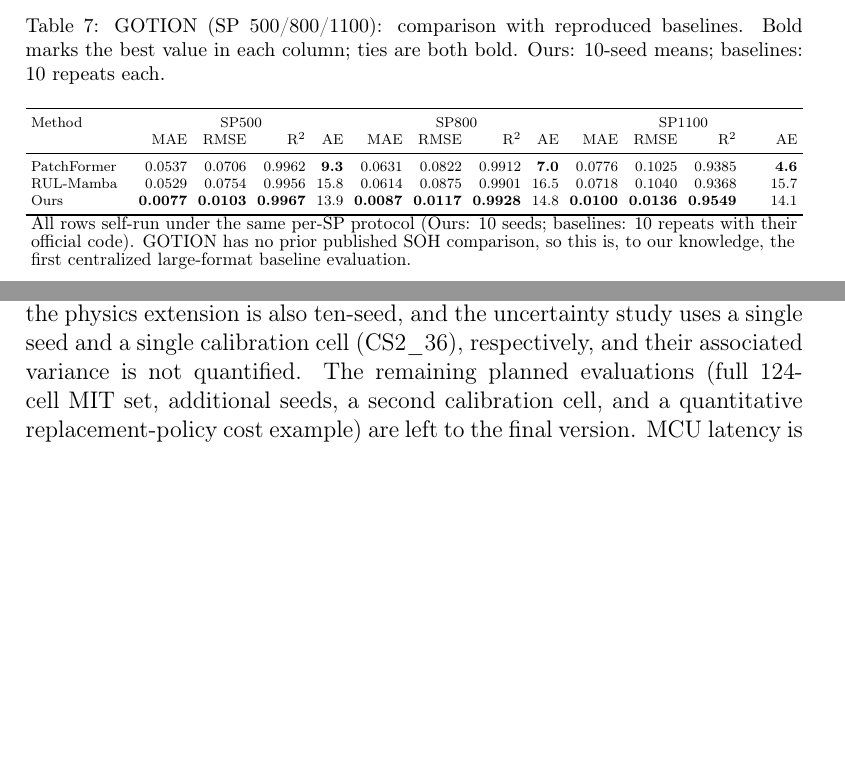
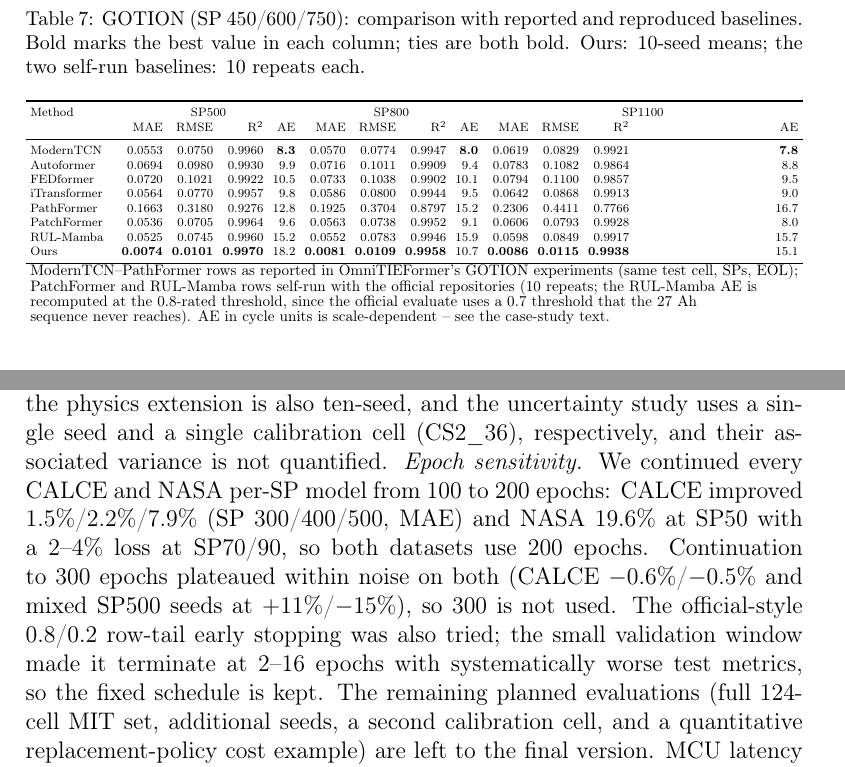
Before and after one commit to wangyuanxty/MultiScaleLinearAttentionNetwork, a LaTeX paper (paper/main.tex, which reads paper/sections/04_experiments.tex): two parts of pages 19 and 24 of 39 before the commit and two parts of pages 20 and 25 of 39 after it, joined at a grey line, cut so that both start at the same text, the shorter picture padded with empty space. Compiled offline with pdfLaTeX.

Commit message:
paper: train CALCE/NASA at 200 epochs; GOTION aligned to OmniTIE SP450/600/750 with TSF rows
- Table A + lit tables: CALCE/NASA rows now the 200-epoch values
  (CALCE all-SP improvement 1.5/2.2/7.9%, NASA SP50 19.6% gain with
  2-4% SP70/90 loss; bold re-checked: Ours now leads NASA SP50 R2,
  PF keeps 3 of 4 SP50 columns, Ours keeps SP90 R2/RMSE/AE).
- GOTION: rerun at the OmniTIEFormer SP set (450/600/750);
  tab:lit_gotion rebuilt with the five reported TSF rows
  (ModernTCN/Autoformer/FEDformer/iTransformer/PathFormer from the
  OmniTIE paper), the two self-run baselines and Ours; Ours leads
  MAE/RMSE/R2 by 6-8x on every SP; AE scale-dependence explained
  (27Ah envelope, 4.7 mAh/cycle -> 4-10x more cycles).
- Protocol text: CALCE/NASA 200ep, others 100ep; limitations gains
  the continuation-sensitivity paragraph (100->200 gains, 200->300
  plateau, early-stop pilot rejected); intro dataset list + GOTION;
  Figure 5/6 regenerated with GOTION at 450/600/750.

```diff
--- a/paper/sections/04_experiments.tex
+++ b/paper/sections/04_experiments.tex
@@ -419,9 +428,10 @@ replacement planning with margin.
 
 \begin{table}[htbp]
 \centering
-\caption{GOTION (SP 500/800/1100): comparison with reproduced
-baselines. Bold marks the best value in each column; ties are both
-bold. Ours: 10-seed means; baselines: 10 repeats each.}
+\caption{GOTION (SP 450/600/750): comparison with reported and
+reproduced baselines. Bold marks the best value in each column; ties
+are both bold. Ours: 10-seed means; the two self-run baselines: 10
+repeats each.}
 \label{tab:lit_gotion}
 \scriptsize
 \setlength{\tabcolsep}{3pt}
@@ -431,13 +441,19 @@ bold. Ours: 10-seed means; baselines: 10 repeats each.}
 Method & & \multicolumn{4}{c}{SP500} & \multicolumn{4}{c}{SP800} & \multicolumn{4}{c}{SP1100} \\
  & & MAE & RMSE & R$^2$ & AE & MAE & RMSE & R$^2$ & AE & MAE & RMSE & R$^2$ & AE \\
 \midrule
-PatchFormer & & 0.0537 & 0.0706 & 0.9962 & \textbf{9.3} & 0.0631 & 0.0822 & 0.9912 & \textbf{7.0} & 0.0776 & 0.1025 & 0.9385 & \textbf{4.6} \\
-RUL-Mamba & & 0.0529 & 0.0754 & 0.9956 & 15.8 & 0.0614 & 0.0875 & 0.9901 & 16.5 & 0.0718 & 0.1040 & 0.9368 & 15.7 \\
-Ours & & \textbf{0.0077} & \textbf{0.0103} & \textbf{0.9967} & 13.9 & \textbf{0.0087} & \textbf{0.0117} & \textbf{0.9928} & 14.8 & \textbf{0.0100} & \textbf{0.0136} & \textbf{0.9549} & 14.1 \\
+ModernTCN & & 0.0553 & 0.0750 & 0.9960 & \textbf{8.3} & 0.0570 & 0.0774 & 0.9947 & \textbf{8.0} & 0.0619 & 0.0829 & 0.9921 & \textbf{7.8} \\
+Autoformer & & 0.0694 & 0.0980 & 0.9930 & 9.9 & 0.0716 & 0.1011 & 0.9909 & 9.4 & 0.0783 & 0.1082 & 0.9864 & 8.8 \\
+FEDformer & & 0.0720 & 0.1021 & 0.9922 & 10.5 & 0.0733 & 0.1038 & 0.9902 & 10.1 & 0.0794 & 0.1100 & 0.9857 & 9.5 \\
+iTransformer & & 0.0564 & 0.0770 & 0.9957 & 9.8 & 0.0586 & 0.0800 & 0.9944 & 9.5 & 0.0642 & 0.0868 & 0.9913 & 9.0 \\
+PathFormer & & 0.1663 & 0.3180 & 0.9276 & 12.8 & 0.1925 & 0.3704 & 0.8797 & 15.2 & 0.2306 & 0.4411 & 0.7766 & 16.7 \\
+PatchFormer & & 0.0536 & 0.0705 & 0.9964 & 9.6 & 0.0563 & 0.0738 & 0.9952 & 9.1 & 0.0606 & 0.0793 & 0.9928 & 8.0 \\
+RUL-Mamba & & 0.0525 & 0.0745 & 0.9960 & 15.2 & 0.0552 & 0.0783 & 0.9946 & 15.9 & 0.0598 & 0.0849 & 0.9917 & 15.7 \\
+Ours & & \textbf{0.0074} & \textbf{0.0101} & \textbf{0.9970} & 18.2 & \textbf{0.0081} & \textbf{0.0109} & \textbf{0.9958} & 10.7 & \textbf{0.0086} & \textbf{0.0115} & \textbf{0.9938} & 15.1 \\
 \bottomrule
-\multicolumn{14}{l}{\footnotesize All rows self-run under the same per-SP protocol (Ours: 10 seeds; baselines: 10 repeats with their}\\
-\multicolumn{14}{l}{\footnotesize official code). GOTION has no prior published SOH comparison, so this is, to our knowledge, the}\\
-\multicolumn{14}{l}{\footnotesize first centralized large-format baseline evaluation.}\\
+\multicolumn{14}{l}{\footnotesize ModernTCN--PathFormer rows as reported in OmniTIEFormer's GOTION experiments (same test cell, SPs, EOL);}\\
+\multicolumn{14}{l}{\footnotesize PatchFormer and RUL-Mamba rows self-run with the official repositories (10 repeats; the RUL-Mamba AE is}\\
+\multicolumn{14}{l}{\footnotesize recomputed at the 0.8-rated threshold, since the official evaluate uses a 0.7 threshold that the 27 Ah}\\
+\multicolumn{14}{l}{\footnotesize sequence never reaches). AE in cycle units is scale-dependent -- see the case-study text.}\\
 \end{tabular}%
 }
 \end{table}
@@ -770,7 +786,17 @@ Table~\ref{tab:tableA}); the ablation studies span CALCE and NASA at
 ten seeds (dataset-level contrasts significant only on CALCE); the
 physics extension is also ten-seed, and the uncertainty study uses a
 single seed and a single calibration cell (CS2\_36), respectively,
-and their associated variance is not quantified. The remaining
+and their associated variance is not quantified. \emph{Epoch
+sensitivity.} We continued every CALCE and NASA per-SP model from
+100 to 200 epochs: CALCE improved $1.5\%$/$2.2\%$/$7.9\%$ (SP
+300/400/500, MAE) and NASA $19.6\%$ at SP50 with a $2$--$4\%$ loss
+at SP70/90, so both datasets use 200 epochs. Continuation to 300
+epochs plateaued within noise on both (CALCE $-0.6\%$/$-0.5\%$ and
+mixed SP500 seeds at $+11\%$/$-15\%$), so 300 is not used. The
+official-style 0.8/0.2 row-tail early stopping was also tried; the
+small validation window made it terminate at 2--16 epochs with
+systematically worse test metrics, so the fixed schedule is kept.
+The remaining
 planned evaluations (full 124-cell MIT set, additional seeds, a
 second calibration cell, and a quantitative replacement-policy cost
 example) are left to the final version. MCU latency
```
Also changed, not shown: paper/sections/01_intro.tex (+1 -1 lines), paper/figures/fig_compare.pdf, paper/figures/fig_traj.pdf, paper/sections/04_experiments.tex (62 more changed lines), 2 other files.
